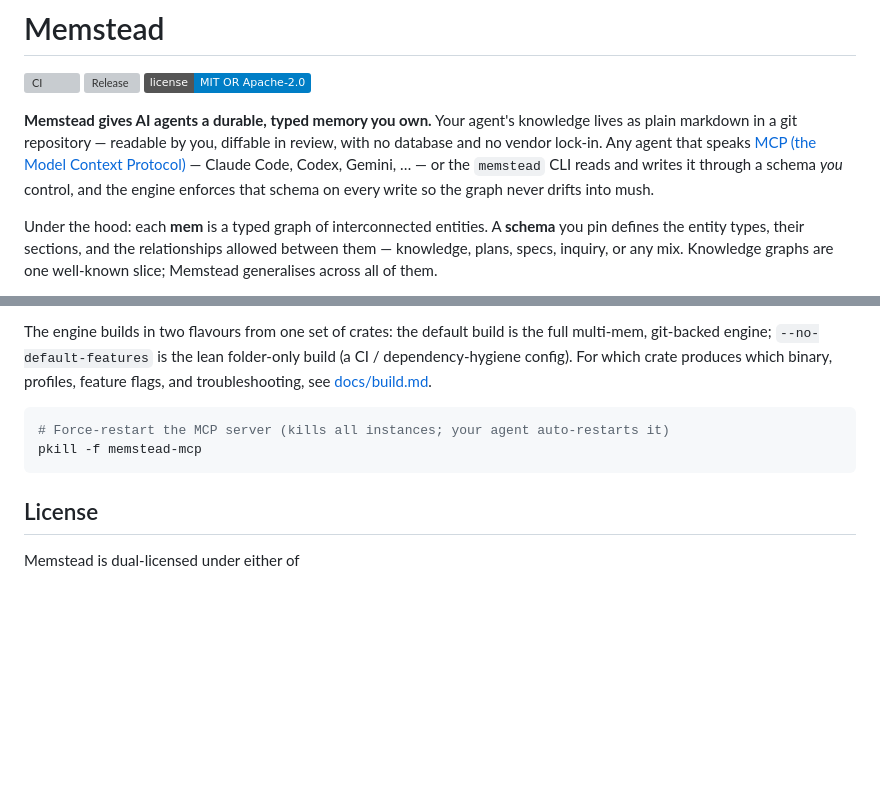
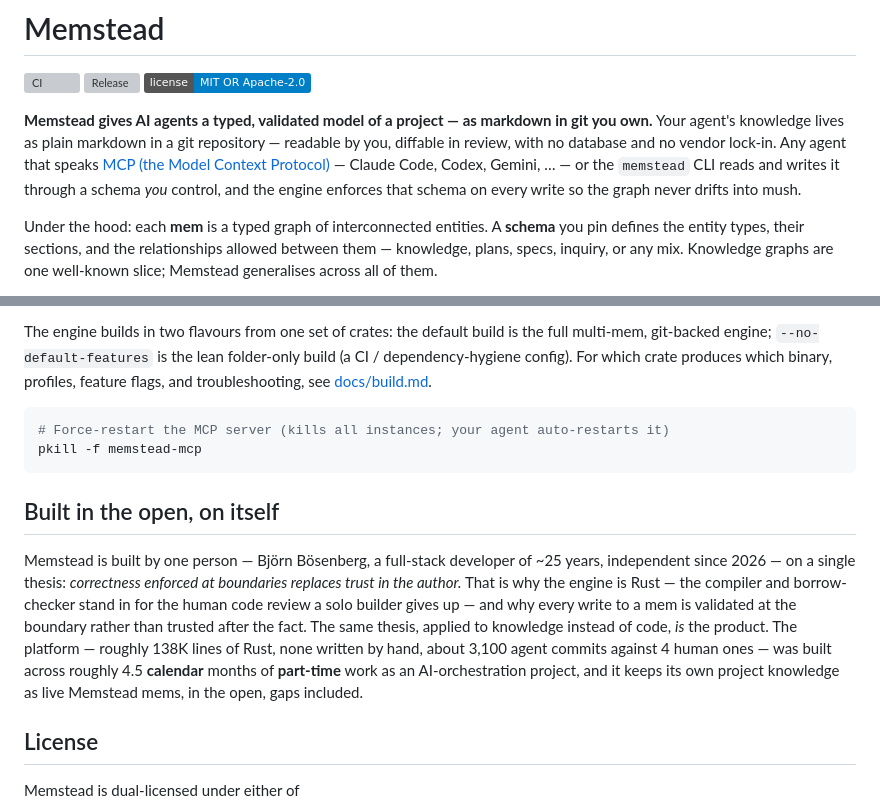
Before and after one commit to memstead/memstead, a Markdown page: README.md, 2 parts joined by grey strips. Drawn GitHub-style; badges without logos; blank space fills up the shorter version; grey boxes are pictures that could not be loaded.

````diff
--- a/README.md
+++ b/README.md
@@ -4,7 +4,7 @@
 [![Release](https://img.shields.io/github/v/release/memstead/memstead)](https://github.com/memstead/memstead/releases)
 [![License: MIT OR Apache-2.0](https://img.shields.io/badge/license-MIT%20OR%20Apache--2.0-blue.svg)](LICENSING.md)
 
-**Memstead gives AI agents a durable, typed memory you own.** Your agent's knowledge lives as plain markdown in a git repository — readable by you, diffable in review, with no database and no vendor lock-in. Any agent that speaks [MCP (the Model Context Protocol)](https://modelcontextprotocol.io) — Claude Code, Codex, Gemini, … — or the `memstead` CLI reads and writes it through a schema *you* control, and the engine enforces that schema on every write so the graph never drifts into mush.
+**Memstead gives AI agents a typed, validated model of a project — as markdown in git you own.** Your agent's knowledge lives as plain markdown in a git repository — readable by you, diffable in review, with no database and no vendor lock-in. Any agent that speaks [MCP (the Model Context Protocol)](https://modelcontextprotocol.io) — Claude Code, Codex, Gemini, … — or the `memstead` CLI reads and writes it through a schema *you* control, and the engine enforces that schema on every write so the graph never drifts into mush.
 
 Under the hood: each **mem** is a typed graph of interconnected entities. A **schema** you pin defines the entity types, their sections, and the relationships allowed between them — knowledge, plans, specs, inquiry, or any mix. Knowledge graphs are one well-known slice; Memstead generalises across all of them.
 
@@ -177,6 +177,10 @@ The engine builds in two flavours from one set of crates: the default build is t
 pkill -f memstead-mcp
 ```
 
+## Built in the open, on itself
+
+Memstead is built by one person — Björn Bösenberg, a full-stack developer of ~25 years, independent since 2026 — on a single thesis: *correctness enforced at boundaries replaces trust in the author.* That is why the engine is Rust — the compiler and borrow-checker stand in for the human code review a solo builder gives up — and why every write to a mem is validated at the boundary rather than trusted after the fact. The same thesis, applied to knowledge instead of code, *is* the product. The platform — roughly 138K lines of Rust, none written by hand, about 3,100 agent commits against 4 human ones — was built across roughly 4.5 **calendar** months of **part-time** work as an AI-orchestration project, and it keeps its own project knowledge as live Memstead mems, in the open, gaps included.
+
 ## License
 
 Memstead is dual-licensed under either of
````
Also changed, not shown: PRIOR_ART.md (+1 -1 lines), VISION.md (+5 -3 lines).
